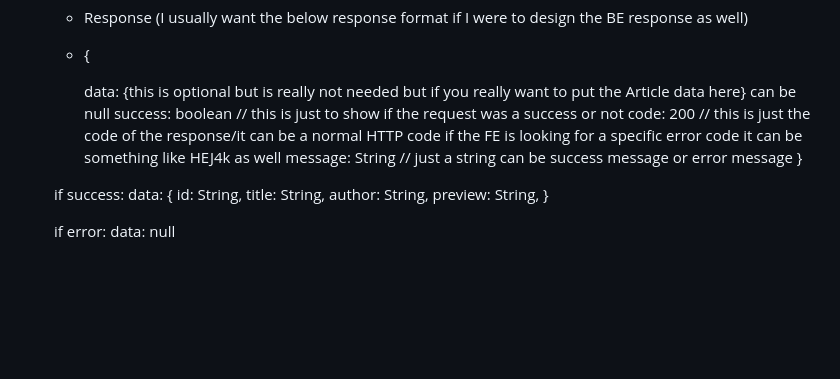
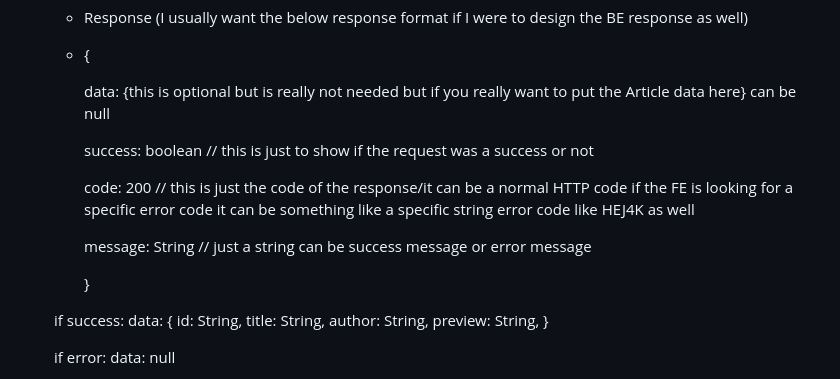
Before and after one commit to ambareng/sovr_test, a Markdown page: README.md, the part around the change. Rendered like a GitHub page; blank space fills up the shorter version.

```diff
--- a/README.md
+++ b/README.md
@@ -22,9 +22,14 @@ Part 2 / API design
     - {
 
         data: {this is optional but is really not needed but if you really want to put the Article data here} can be null
+
         success: boolean // this is just to show if the request was a success or not
-        code: 200 // this is just the code of the response/it can be a normal HTTP code if the FE is looking for a specific error code it can be something like HEJ4k as well
+
+
+        code: 200 // this is just the code of the response/it can be a normal HTTP code if the FE is looking for a specific error code it can be something like a specific string error code like HEJ4K as well
+
         message: String // just a string can be success message or error message
+
       }
 
      if success:
```
